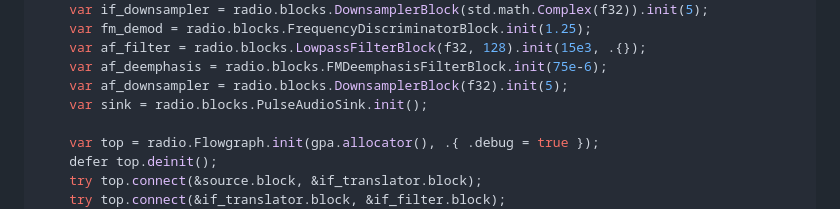
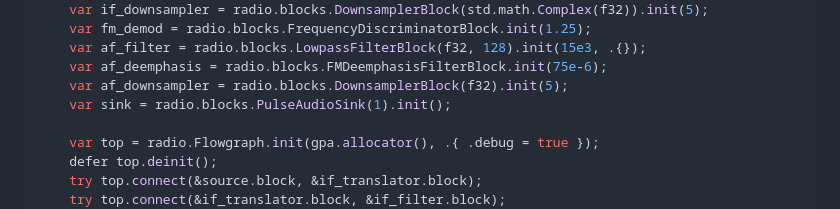
Before and after one commit to vsergeev/zigradio, a Markdown page: README.md, the part around the change. GitHub-like rendering.

Commit message:
readme: update example

```diff
--- a/README.md
+++ b/README.md
@@ -32,7 +32,7 @@ pub fn main() !void {
     var af_filter = radio.blocks.LowpassFilterBlock(f32, 128).init(15e3, .{});
     var af_deemphasis = radio.blocks.FMDeemphasisFilterBlock.init(75e-6);
     var af_downsampler = radio.blocks.DownsamplerBlock(f32).init(5);
-    var sink = radio.blocks.PulseAudioSink.init();
+    var sink = radio.blocks.PulseAudioSink(1).init();
 
     var top = radio.Flowgraph.init(gpa.allocator(), .{ .debug = true });
     defer top.deinit();
```
